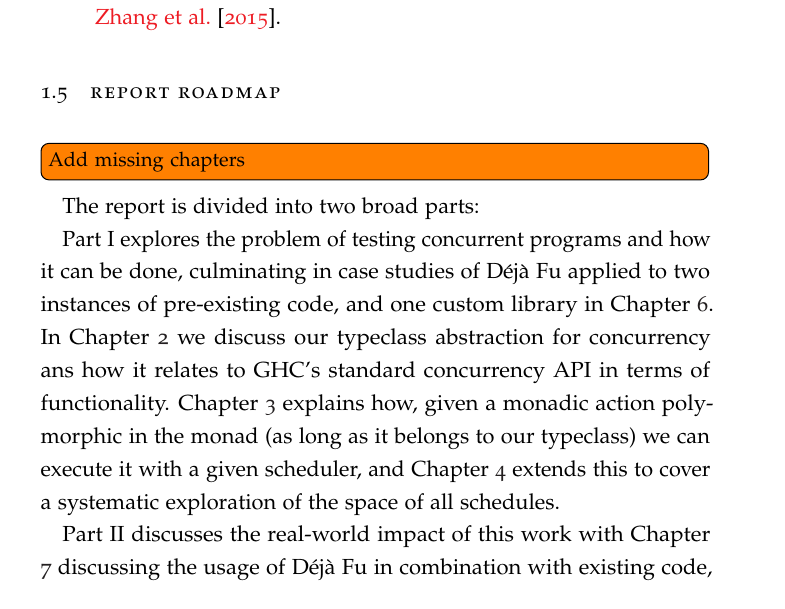
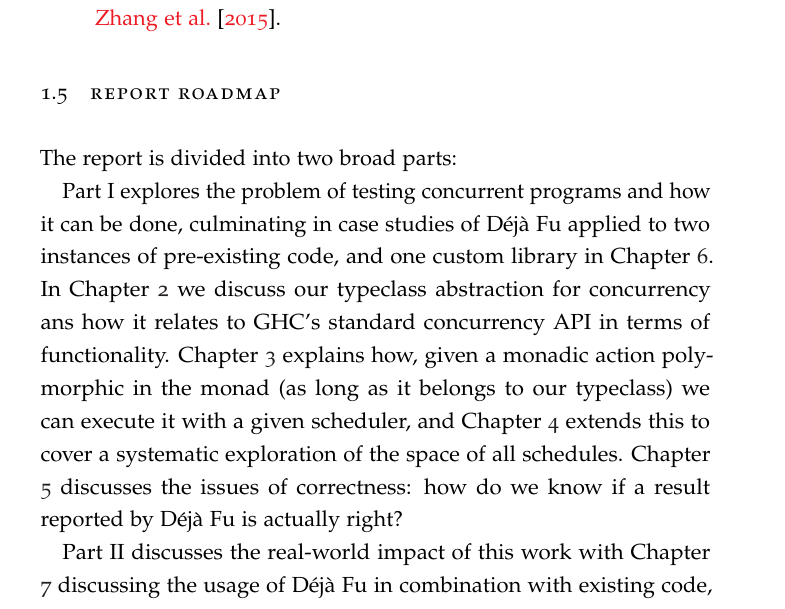
Before and after one commit to barrucadu/phd, a LaTeX thesis (dejafu-technical-report/techreport.tex, which reads dejafu-technical-report/introduction/roadmap.tex): part of page 8 of 58, cut so that both start at the same text. Compiled offline with pdfLaTeX; a LaTeX package or settings file that is missing is left out.

Commit message:
Add correctness chapter to roadmap

```diff
--- a/dejafu-technical-report/introduction/roadmap.tex
+++ b/dejafu-technical-report/introduction/roadmap.tex
@@ -1,5 +1,3 @@
-\todoinline{Add missing chapters}
-
 The report is divided into two broad parts:
 
 Part I explores the problem of testing concurrent programs and how it
@@ -11,7 +9,9 @@ concurrency API in terms of functionality. \chap{execution} explains
 how, given a monadic action polymorphic in the monad (as long as it
 belongs to our typeclass) we can execute it with a given scheduler,
 and \chap{sct} extends this to cover a systematic exploration of the
-space of all schedules.
+space of all schedules. \chap{correctness} discusses the issues of
+correctness: how do we know if a result reported by \dejafu{} is
+actually right?
 
 Part II discusses the real-world impact of this work with
 \chap{practice} discussing the usage of \dejafu{} in combination with
```
